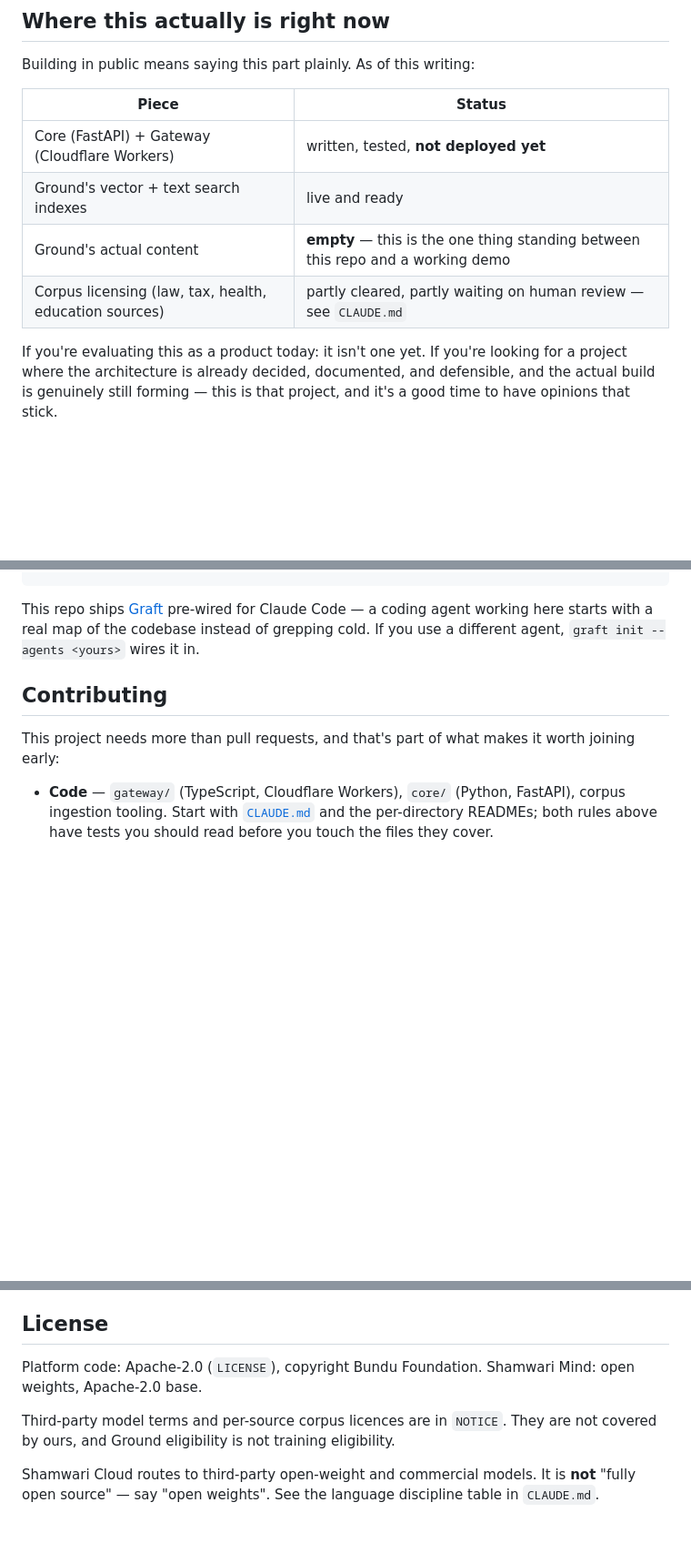
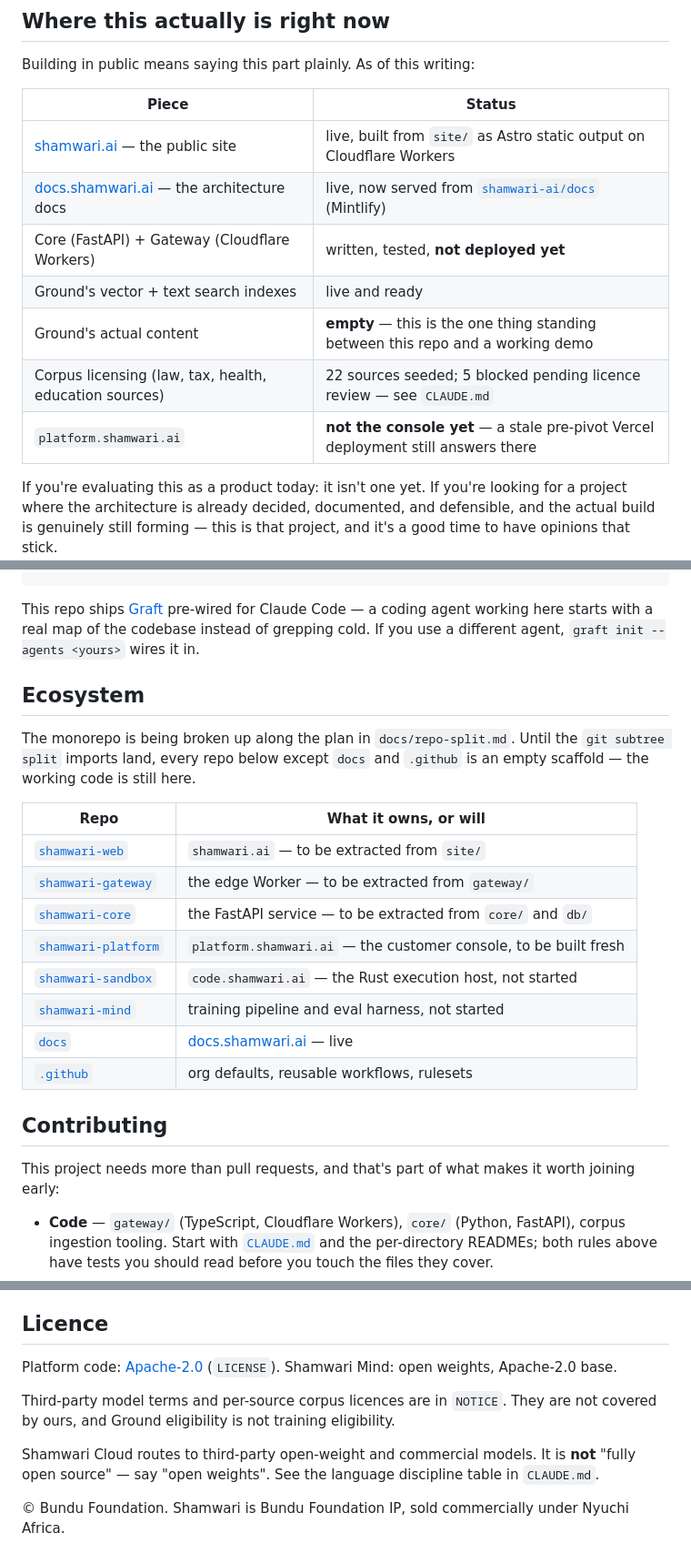
Before and after one commit to shamwari-ai/shamwari, a Markdown page: README.md, 3 parts joined by grey strips. Shown at 91% size. Rendered like a GitHub page; blank space fills up the shorter version.

Commit message:
docs: correct the umbrella README's live-state and repo-map claims
Brought the monorepo README into the estate README standard and fixed three
things it asserted that are no longer true.

- shamwari.ai and docs.shamwari.ai are both live and now say so. The docs
  are served by shamwari-ai/docs (Mintlify), not by docs-site/.
- The repo map described docs-site/ as "one HTML file, no build". It is an
  Astro + MDX site whose pages have already migrated to shamwari-ai/docs; it
  is now labelled as the stale mirror it is, pointing at shamwari#23.
- platform.shamwari.ai answers 200, but from a stale pre-pivot Vercel
  deployment, not the console. Recorded so nobody reads the 200 as shipped.
- Corpus line replaced with the actual counts from CLAUDE.md: 22 sources
  seeded, 5 blocked on licence review.

Added CI and Lint badges (both curl green), an Ecosystem table covering the
eight sibling repos, and the governance line: Bundu Foundation IP, sold
commercially under Nyuchi Africa. The licence badge now points at
apache.org rather than a relative ./LICENSE.

Co-Authored-By: Claude Opus 5 (1M context) <noreply@anthropic.com>

```diff
--- a/README.md
+++ b/README.md
@@ -80,12 +82,15 @@ route Shamwari Cloud."
 
 Building in public means saying this part plainly. As of this writing:
 
-| Piece                                                  | Status                                                                          |
-| ------------------------------------------------------ | ------------------------------------------------------------------------------- |
-| Core (FastAPI) + Gateway (Cloudflare Workers)          | written, tested, **not deployed yet**                                           |
-| Ground's vector + text search indexes                  | live and ready                                                                  |
-| Ground's actual content                                | **empty** — this is the one thing standing between this repo and a working demo |
-| Corpus licensing (law, tax, health, education sources) | partly cleared, partly waiting on human review — see `CLAUDE.md`                |
+| Piece                                                                | Status                                                                                     |
+| -------------------------------------------------------------------- | ------------------------------------------------------------------------------------------ |
+| [shamwari.ai](https://shamwari.ai) — the public site                 | live, built from `site/` as Astro static output on Cloudflare Workers                      |
+| [docs.shamwari.ai](https://docs.shamwari.ai) — the architecture docs | live, now served from [`shamwari-ai/docs`](https://github.com/shamwari-ai/docs) (Mintlify) |
+| Core (FastAPI) + Gateway (Cloudflare Workers)                        | written, tested, **not deployed yet**                                                      |
+| Ground's vector + text search indexes                                | live and ready                                                                             |
+| Ground's actual content                                              | **empty** — this is the one thing standing between this repo and a working demo            |
+| Corpus licensing (law, tax, health, education sources)               | 22 sources seeded; 5 blocked pending licence review — see `CLAUDE.md`                      |
+| `platform.shamwari.ai`                                               | **not the console yet** — a stale pre-pivot Vercel deployment still answers there          |
 
 If you're evaluating this as a product today: it isn't one yet. If you're
 looking for a project where the architecture is already decided, documented,
@@ -131,6 +136,23 @@ Claude Code — a coding agent working here starts with a real map of the
 codebase instead of grepping cold. If you use a different agent, `graft
 init --agents <yours>` wires it in.
 
+## Ecosystem
+
+The monorepo is being broken up along the plan in `docs/repo-split.md`. Until
+the `git subtree split` imports land, every repo below except `docs` and
+`.github` is an empty scaffold — the working code is still here.
+
+| Repo                                                                    | What it owns, or will                                            |
+| ----------------------------------------------------------------------- | ---------------------------------------------------------------- |
+| [`shamwari-web`](https://github.com/shamwari-ai/shamwari-web)           | `shamwari.ai` — to be extracted from `site/`                     |
+| [`shamwari-gateway`](https://github.com/shamwari-ai/shamwari-gateway)   | the edge Worker — to be extracted from `gateway/`                |
+| [`shamwari-core`](https://github.com/shamwari-ai/shamwari-core)         | the FastAPI service — to be extracted from `core/` and `db/`     |
+| [`shamwari-platform`](https://github.com/shamwari-ai/shamwari-platform) | `platform.shamwari.ai` — the customer console, to be built fresh |
+| [`shamwari-sandbox`](https://github.com/shamwari-ai/shamwari-sandbox)   | `code.shamwari.ai` — the Rust execution host, not started        |
+| [`shamwari-mind`](https://github.com/shamwari-ai/shamwari-mind)         | training pipeline and eval harness, not started                  |
+| [`docs`](https://github.com/shamwari-ai/docs)                           | [docs.shamwari.ai](https://docs.shamwari.ai) — live              |
+| [`.github`](https://github.com/shamwari-ai/.github)                     | org defaults, reusable workflows, rulesets                       |
+
 ## Contributing
 
 This project needs more than pull requests, and that's part of what makes
@@ -203,10 +226,10 @@ scripts/                       generator for the gateway, kept for reference
 - [ ] Schedule a monthly game-day: break the AI Gateway credential and confirm
       the direct and Workers AI fallbacks still answer
 
-## License
+## Licence
 
-Platform code: Apache-2.0 (`LICENSE`), copyright Bundu Foundation.
-Shamwari Mind: open weights, Apache-2.0 base.
+Platform code: [Apache-2.0](https://www.apache.org/licenses/LICENSE-2.0)
+(`LICENSE`). Shamwari Mind: open weights, Apache-2.0 base.
 
 Third-party model terms and per-source corpus licences are in `NOTICE`.
 They are not covered by ours, and Ground eligibility is not training
@@ -215,3 +238,6 @@ eligibility.
 Shamwari Cloud routes to third-party open-weight and commercial models. It is
 **not** "fully open source" — say "open weights". See the language discipline
 table in `CLAUDE.md`.
+
+© Bundu Foundation. Shamwari is Bundu Foundation IP, sold commercially under
+Nyuchi Africa.
```
Also changed, not shown: other parts of README.md (+7 -4 lines).
